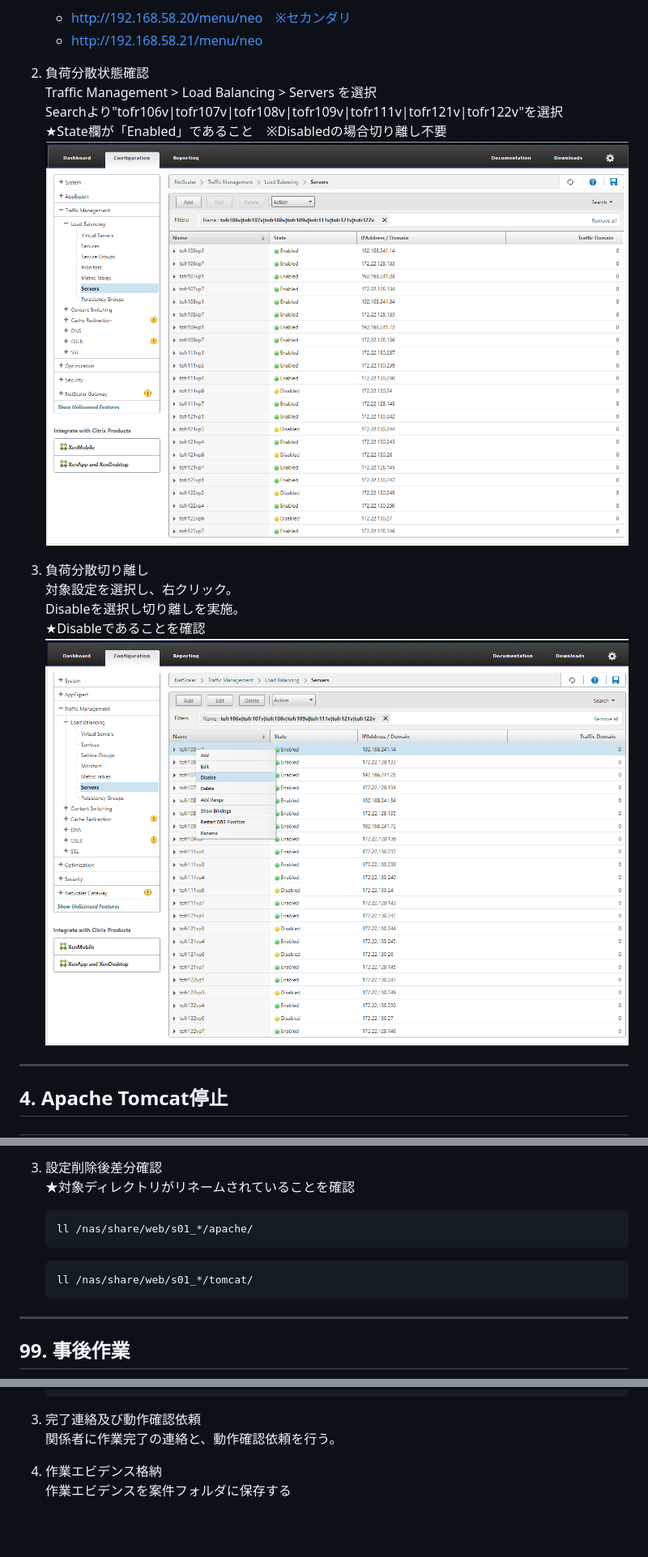
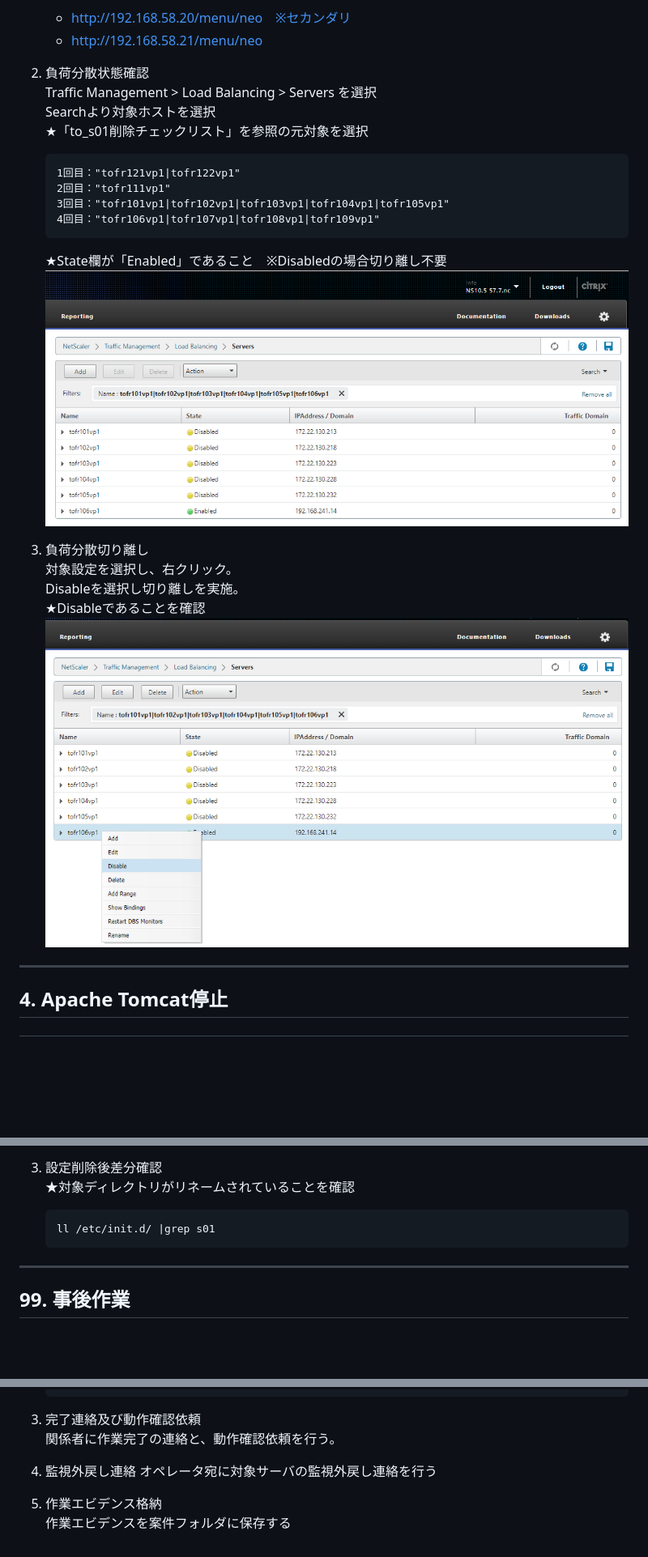
Before and after one commit to bcz048452/test_term, a Markdown page: 手順書/tofr1XXv_s01_環境撤去手順書.md, 3 parts joined by grey strips. Shown at 81% size. Rendered like a GitHub page; pictures changed too: 手順書/image/image-1.png (added), 手順書/image/image.png, 手順書/image/image1.png (deleted); blank space fills up the shorter version.

````diff
--- a/手順書/tofr1XXv_s01_環境撤去手順書.md
+++ b/手順書/tofr1XXv_s01_環境撤去手順書.md
@@ -50,7 +53,14 @@
 
 2. 負荷分散状態確認<br>
    Traffic Management > Load Balancing > Servers を選択<br>
-   Searchより"tofr106v|tofr107v|tofr108v|tofr109v|tofr111v|tofr121v|tofr122v"を選択<br>
+   Searchより対象ホストを選択<br>
+   ★「to_s01削除チェックリスト」を参照の元対象を選択
+   ```
+   1回目："tofr121vp1|tofr122vp1"
+   2回目："tofr111vp1"
+   3回目："tofr101vp1|tofr102vp1|tofr103vp1|tofr104vp1|tofr105vp1"
+   4回目："tofr106vp1|tofr107vp1|tofr108vp1|tofr109vp1"
+   ```
    ★State欄が「Enabled」であること　※Disabledの場合切り離し不要
    ![Alt text](image/image.png)
 
@@ -58,7 +68,7 @@
    対象設定を選択し、右クリック。<br>
    Disableを選択し切り離しを実施。<br>
    ★Disableであることを確認
-   ![Alt text](image/image1.png)
+   ![Alt text](image/image-1.png)
 
 -----------------------------------------------------------------------------------
 ## 4. Apache Tomcat停止
@@ -194,10 +214,7 @@
 3. 設定削除後差分確認<br>
    ★対象ディレクトリがリネームされていることを確認
    ```
-   ll /nas/share/web/s01_*/apache/
-   ```
-   ```
-   ll /nas/share/web/s01_*/tomcat/
+   ll /etc/init.d/ |grep s01
    ```
 
 -----------------------------------------------------------------------------------
@@ -217,5 +234,8 @@
 3. 完了連絡及び動作確認依頼<br>
    関係者に作業完了の連絡と、動作確認依頼を行う。
 
-4. 作業エビデンス格納<br>
+4. 監視外戻し連絡
+   オペレータ宛に対象サーバの監視外戻し連絡を行う
+
+5. 作業エビデンス格納<br>
    作業エビデンスを案件フォルダに保存する
````
Also changed, not shown: other parts of 手順書/tofr1XXv_s01_環境撤去手順書.md (+25 -12 lines), 手順書/image/image-2.png (added), 手順書/image/image-3.png (added), 1 other file.
